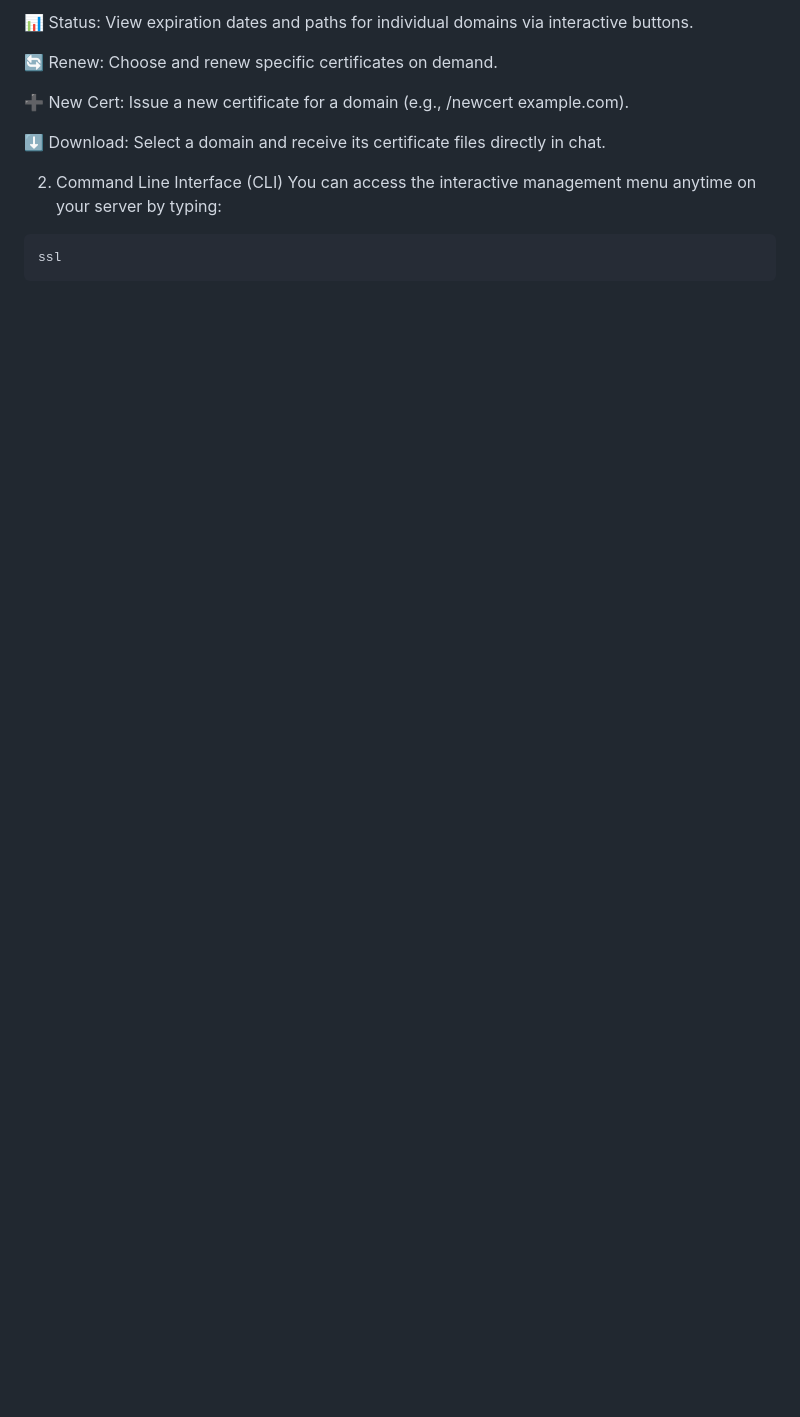
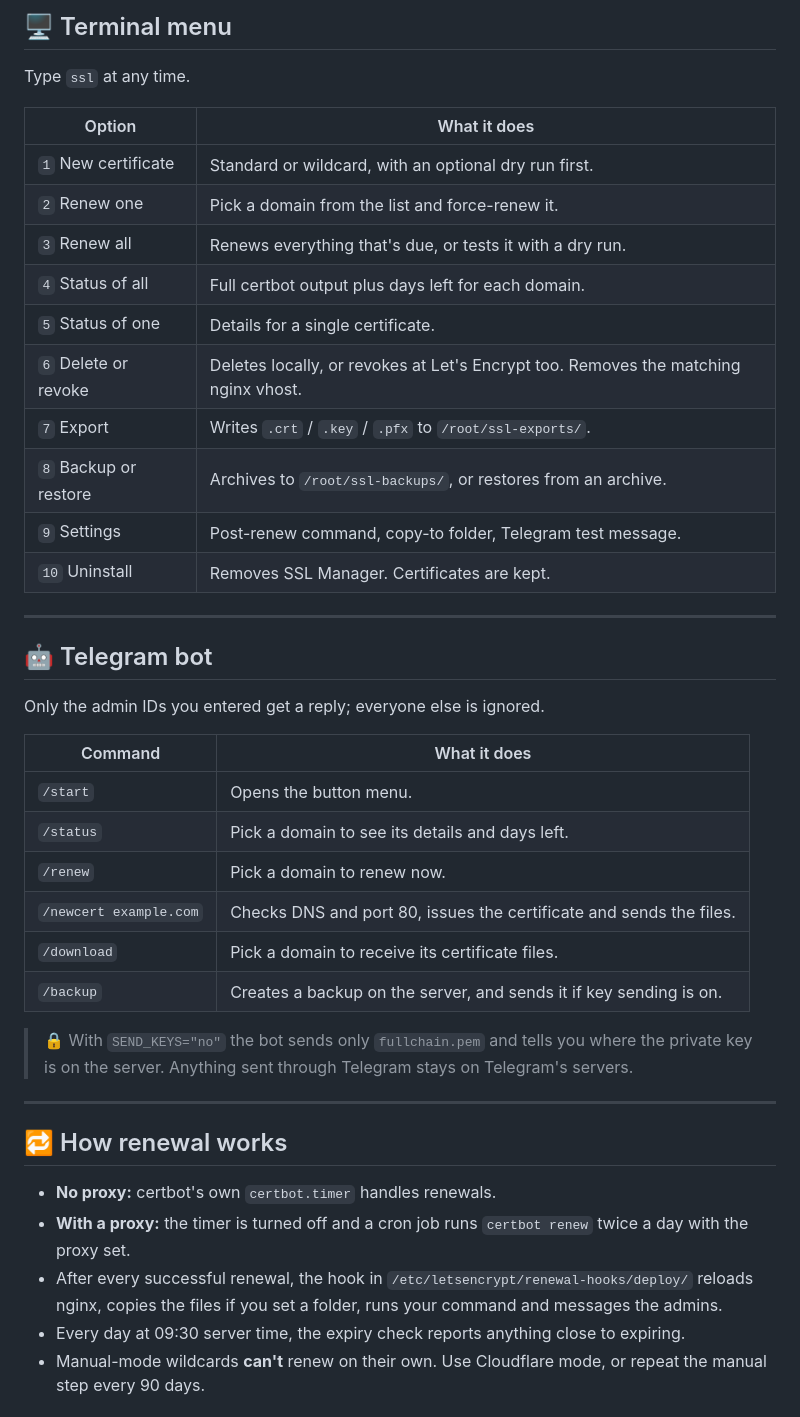
Before and after one commit to Plus98ir/Auto_SSL, a Markdown page: README.md, the part around one of its changes. GitHub-like rendering; blank space fills up the shorter version.

````diff
--- a/README.md
+++ b/README.md
@@ -57,14 +75,52 @@ Once the bot service is running and configured, send /start to your Telegram bot
 
-📊 Status: View expiration dates and paths for individual domains via interactive buttons.
+## 🖥 Terminal menu
 
-🔄 Renew: Choose and renew specific certificates on demand.
+Type `ssl` at any time.
 
-➕ New Cert: Issue a new certificate for a domain (e.g., /newcert example.com).
+| Option | What it does |
+| --- | --- |
+| `1` New certificate | Standard or wildcard, with an optional dry run first. |
+| `2` Renew one | Pick a domain from the list and force-renew it. |
+| `3` Renew all | Renews everything that's due, or tests it with a dry run. |
+| `4` Status of all | Full certbot output plus days left for each domain. |
+| `5` Status of one | Details for a single certificate. |
+| `6` Delete or revoke | Deletes locally, or revokes at Let's Encrypt too. Removes the matching nginx vhost. |
+| `7` Export | Writes `.crt` / `.key` / `.pfx` to `/root/ssl-exports/`. |
+| `8` Backup or restore | Archives to `/root/ssl-backups/`, or restores from an archive. |
+| `9` Settings | Post-renew command, copy-to folder, Telegram test message. |
+| `10` Uninstall | Removes SSL Manager. Certificates are kept. |
 
-⬇️ Download: Select a domain and receive its certificate files directly in chat.
+---
 
-2. Command Line Interface (CLI)
-You can access the interactive management menu anytime on your server by typing:
+## 🤖 Telegram bot
 
-```txt
-ssl
+Only the admin IDs you entered get a reply; everyone else is ignored.
+
+| Command | What it does |
+| --- | --- |
+| `/start` | Opens the button menu. |
+| `/status` | Pick a domain to see its details and days left. |
+| `/renew` | Pick a domain to renew now. |
+| `/newcert example.com` | Checks DNS and port 80, issues the certificate and sends the files. |
+| `/download` | Pick a domain to receive its certificate files. |
+| `/backup` | Creates a backup on the server, and sends it if key sending is on. |
+
+> 🔒 With `SEND_KEYS="no"` the bot sends only `fullchain.pem` and tells you
+> where the private key is on the server. Anything sent through Telegram stays
+> on Telegram's servers.
+
+---
+
+## 🔁 How renewal works
+
+- **No proxy:** certbot's own `certbot.timer` handles renewals.
+- **With a proxy:** the timer is turned off and a cron job runs
+  `certbot renew` twice a day with the proxy set.
+- After every successful renewal, the hook in
+  `/etc/letsencrypt/renewal-hooks/deploy/` reloads nginx, copies the files if
+  you set a folder, runs your command and messages the admins.
+- Every day at 09:30 server time, the expiry check reports anything close to
+  expiring.
+- Manual-mode wildcards **can't** renew on their own. Use Cloudflare mode, or
+  repeat the manual step every 90 days.
+
````
Also changed, not shown: other parts of README.md (+134 -50 lines).
